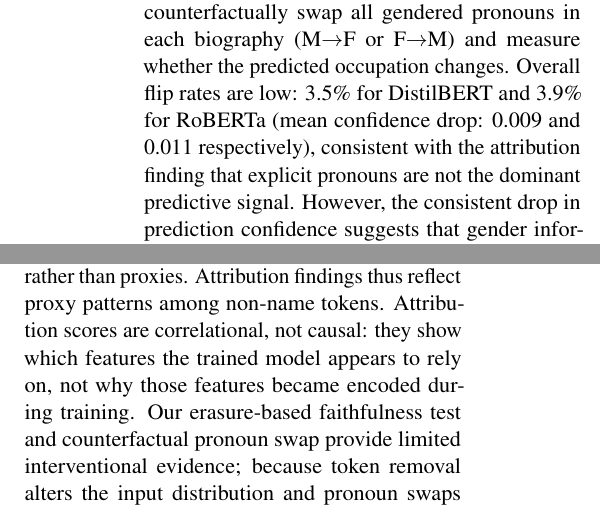
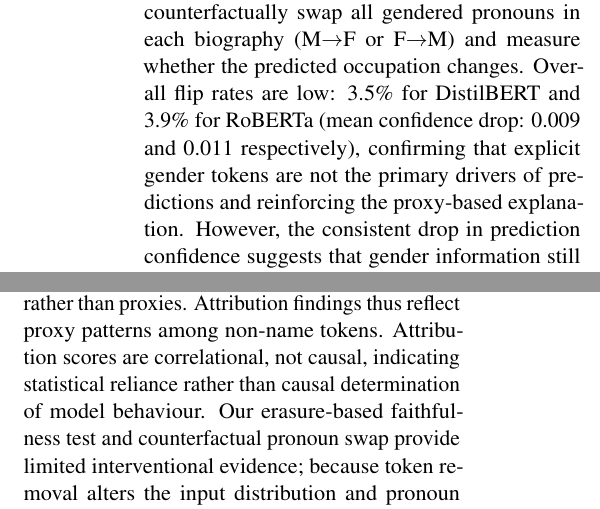
Before and after one commit to usukhbayarp/comp0087-fairness-occupation-prediction, a LaTeX paper (latex_folder/report_draft.tex): two parts of the columns of page 8 of 21, joined at a grey line, cut so that both start at the same text. Compiled offline with pdfLaTeX.

Commit message:
Update latex

```diff
--- a/latex_folder/report_draft.tex
+++ b/latex_folder/report_draft.tex
@@ -714,8 +714,7 @@ To provide limited interventional evidence, we counterfactually swap all
 gendered pronouns in each biography (M$\to$F or F$\to$M) and measure
 whether the predicted occupation changes. Overall flip rates are low:
 3.5\% for DistilBERT and 3.9\% for RoBERTa (mean confidence drop: 0.009
-and 0.011 respectively), consistent with the attribution finding that
-explicit pronouns are not the dominant predictive signal.
+and 0.011 respectively), confirming that explicit gender tokens are not the primary drivers of predictions and reinforcing the proxy-based explanation.
 However, the consistent drop in prediction confidence suggests that
 gender information still influences internal representations even when
 predictions remain unchanged.
@@ -753,9 +752,7 @@ Gender labels in Bias-in-Bios are binary and inferred from pronoun
 usage \citep{de-arteaga-etal-2019-bias}, which does not reflect the
 full spectrum of gender identity. Attribution is restricted to encoder classifiers; IG requires a fixed class-logit target, which does not directly apply to autoregressive Pythia without non-trivial adaptation.
 Names were not masked; since names are gender-correlated, they may act as direct signals rather than proxies. Attribution findings thus reflect proxy patterns among non-name tokens.
-Attribution scores are correlational, not causal: they show which
-features the trained model appears to rely on, not why those features
-became encoded during training. Our erasure-based faithfulness test and counterfactual pronoun swap
+Attribution scores are correlational, not causal, indicating statistical reliance rather than causal determination of model behaviour. Our erasure-based faithfulness test and counterfactual pronoun swap
 provide limited interventional evidence; because token removal alters
 the input distribution and pronoun swaps leave non-pronominal gender
 signals intact, results are best interpreted as evidence of functional
```
